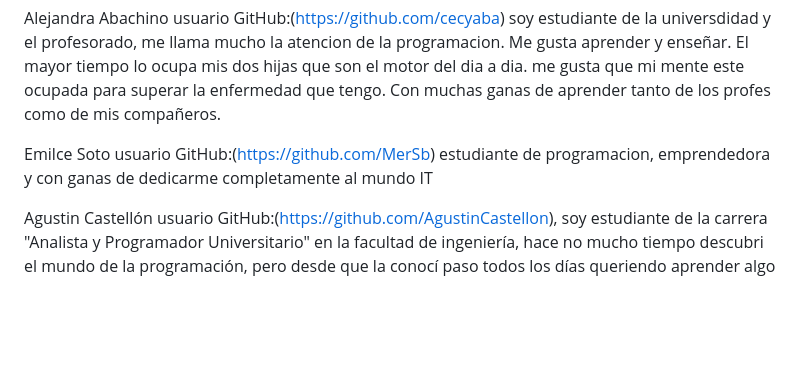
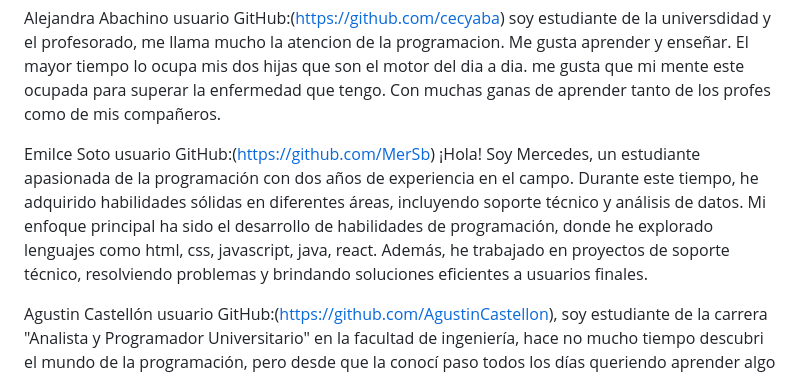
Before and after one commit to marisolpatri77/HebraLibre-respaldo, a Markdown page: README.md, the part around the change. Drawn GitHub-style; blank space fills up the shorter version.

```diff
--- a/README.md
+++ b/README.md
@@ -20,7 +20,7 @@ Andres Siva usuario GitHub:(https://github.com/andresS16) Entusiasta y curioso d
 
 Alejandra Abachino usuario GitHub:(https://github.com/cecyaba) soy estudiante de la universdidad y el profesorado, me llama mucho la atencion de la programacion. Me gusta aprender y enseñar. El mayor tiempo lo ocupa mis dos hijas que son el motor del dia a dia. me gusta que mi mente este ocupada para superar la enfermedad que tengo. Con muchas ganas de aprender tanto de los profes como de mis compañeros.
 
-Emilce Soto usuario GitHub:(https://github.com/MerSb) estudiante de programacion, emprendedora y con ganas de dedicarme completamente al mundo IT
+Emilce Soto usuario GitHub:(https://github.com/MerSb) ¡Hola! Soy Mercedes, un estudiante apasionada de la programación con dos años de experiencia en el campo. Durante este tiempo, he adquirido habilidades sólidas en diferentes áreas, incluyendo soporte técnico y análisis de datos. Mi enfoque principal ha sido el desarrollo de habilidades de programación, donde he explorado lenguajes como html, css, javascript, java, react. Además, he trabajado en proyectos de soporte técnico, resolviendo problemas y brindando soluciones eficientes a usuarios finales.
 
 Agustin Castellón usuario GitHub:(https://github.com/AgustinCastellon), soy estudiante de la carrera "Analista y Programador Universitario" en la facultad de ingeniería, hace no mucho tiempo descubri el mundo de la programación, pero desde que la conocí paso todos los días queriendo aprender algo nuevo. En mi tiempo libre me gusta jugar videojuegos y leer.
 
```
